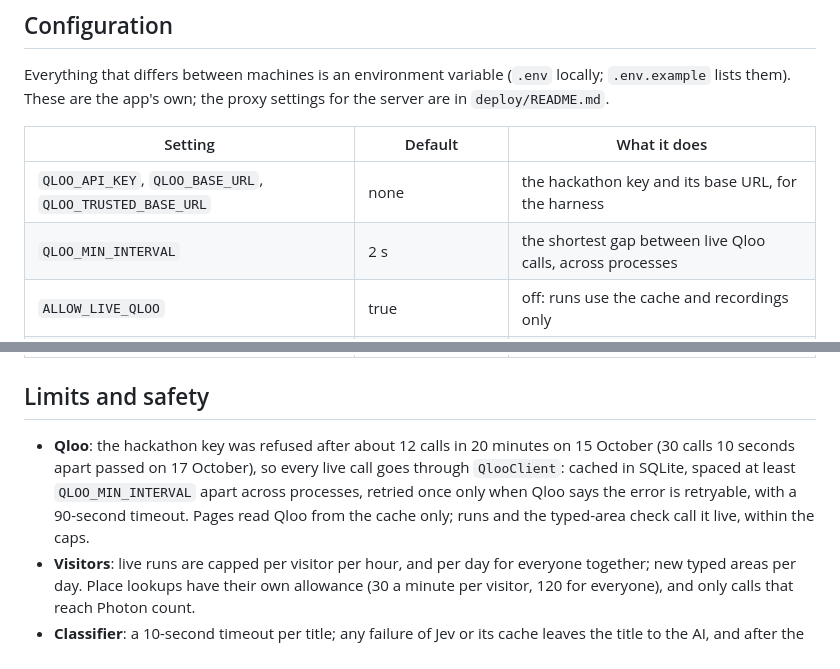
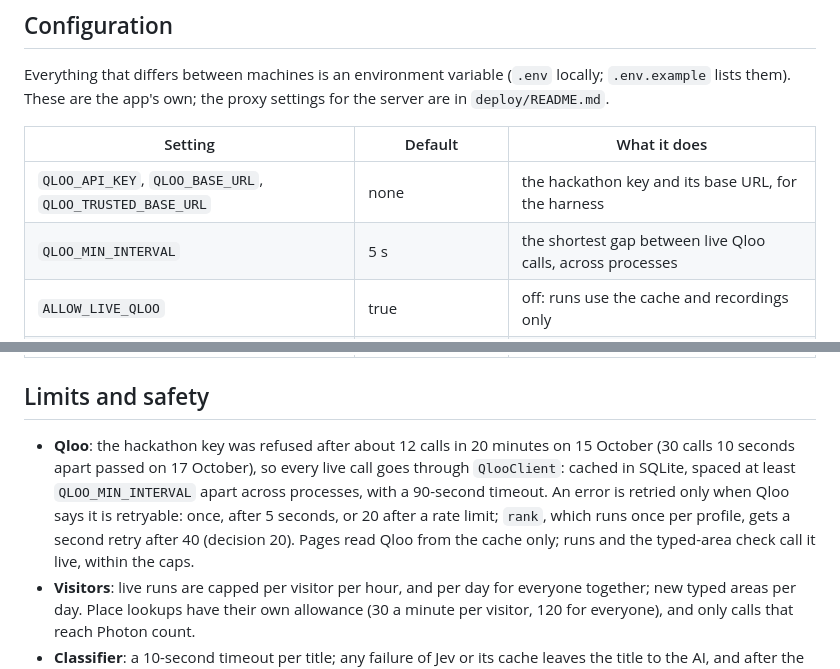
Before and after one commit to bsabau/namesake, a Markdown page: docs/architecture.md, 2 parts joined by grey strips. Drawn GitHub-style.

Commit message:
Architecture doc: the 5 s spacing and how a rate limit is retried
Co-Authored-By: Claude Opus 5.5 <noreply@anthropic.com>

```diff
--- a/docs/architecture.md
+++ b/docs/architecture.md
@@ -215,7 +215,7 @@ Everything that differs between machines is an environment variable (`.env` loca
 | Setting | Default | What it does |
 |---|---|---|
 | `QLOO_API_KEY`, `QLOO_BASE_URL`, `QLOO_TRUSTED_BASE_URL` | none | the hackathon key and its base URL, for the harness |
-| `QLOO_MIN_INTERVAL` | 2 s | the shortest gap between live Qloo calls, across processes |
+| `QLOO_MIN_INTERVAL` | 5 s | the shortest gap between live Qloo calls, across processes |
 | `ALLOW_LIVE_QLOO` | true | off: runs use the cache and recordings only |
 | `AGENT_BASE_URL`, `AGENT_API_KEY`, `AGENT_MODEL`, `AGENT_API` | none, `chat` | the model, as configuration, never code |
 | `AGENT_OUTPUT_MODE` | `native` | how the model returns structured output (`native`, `prompted`, `tool`) |
@@ -228,7 +228,7 @@ Everything that differs between machines is an environment variable (`.env` loca
 
 ## Limits and safety
 
-- **Qloo**: the hackathon key was refused after about 12 calls in 20 minutes on 15 October (30 calls 10 seconds apart passed on 17 October), so every live call goes through `QlooClient`: cached in SQLite, spaced at least `QLOO_MIN_INTERVAL` apart across processes, retried once only when Qloo says the error is retryable, with a 90-second timeout. Pages read Qloo from the cache only; runs and the typed-area check call it live, within the caps.
+- **Qloo**: the hackathon key was refused after about 12 calls in 20 minutes on 15 October (30 calls 10 seconds apart passed on 17 October), so every live call goes through `QlooClient`: cached in SQLite, spaced at least `QLOO_MIN_INTERVAL` apart across processes, with a 90-second timeout. An error is retried only when Qloo says it is retryable: once, after 5 seconds, or 20 after a rate limit; `rank`, which runs once per profile, gets a second retry after 40 (decision 20). Pages read Qloo from the cache only; runs and the typed-area check call it live, within the caps.
 - **Visitors**: live runs are capped per visitor per hour, and per day for everyone together; new typed areas per day. Place lookups have their own allowance (30 a minute per visitor, 120 for everyone), and only calls that reach Photon count.
 - **Classifier**: a 10-second timeout per title; any failure of Jev or its cache leaves the title to the AI, and after the first failed call a run uses saved answers only, so a slow classifier costs one timeout.
 - **Model**: the per-run request and tool-call limits above, and one repair round. Then the profile falls back to a fixed lookup with the seed titles, and the listing to a templated one that says why.
```
